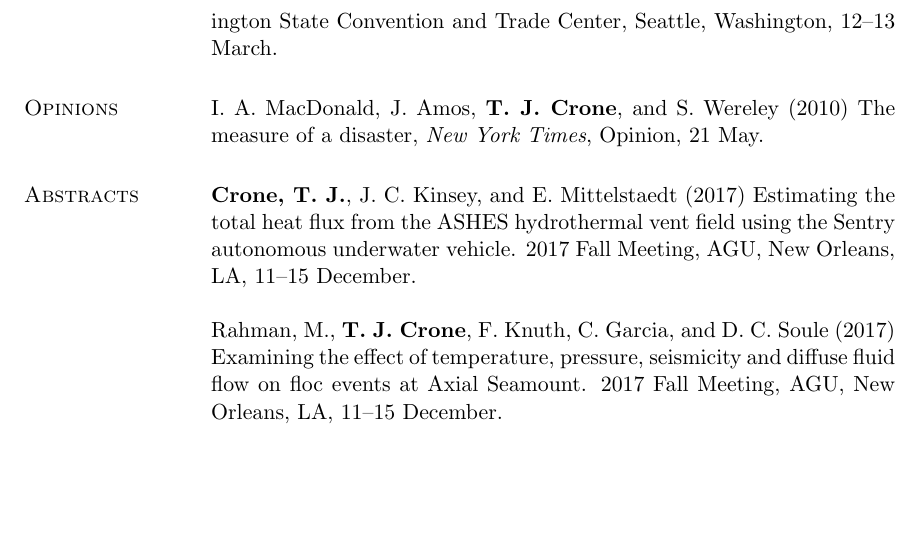
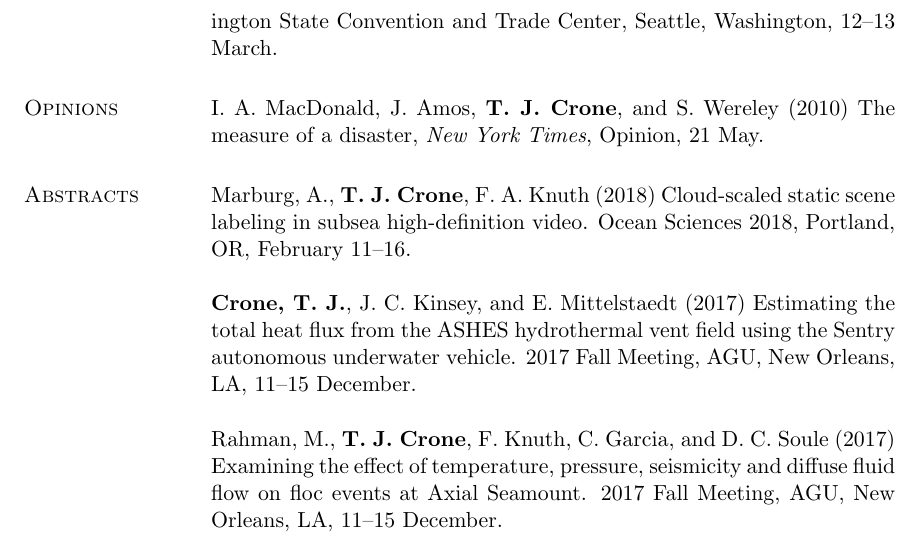
Before and after one commit to tjcrone/cv, a LaTeX CV (cronecv.tex): part of page 6 of 17, cut so that both start at the same text, the shorter picture padded with empty space. Compiled offline with pdfLaTeX.

Commit message:
Add Marburg abstract

```diff
--- a/cronecv.tex
+++ b/cronecv.tex
@@ -224,6 +224,8 @@ Ebbesmeyer, C. C., C. A. Coomes, J. M. Cox, {\bf T. J. Crone}, K. A. Kurrus, E.
 \section{\sc Opinions} I. A. MacDonald, J. Amos, {\bf T. J. Crone}, and S. Wereley (2010) The measure of a disaster, {\em New York Times}, Opinion, 21 May.
 
 \section{\sc Abstracts}
+
+Marburg, A., {\bf T. J. Crone}, F. A. Knuth (2018) Cloud-scaled static scene labeling in subsea high-definition video. Ocean Sciences 2018, Portland, OR, February 11--16.
 
 {\bf Crone, T. J.}, J. C. Kinsey, and E. Mittelstaedt (2017) Estimating the total heat flux from the ASHES hydrothermal vent field using the Sentry autonomous underwater vehicle. 2017 Fall Meeting, AGU, New Orleans, LA, 11--15 December.
 
```
